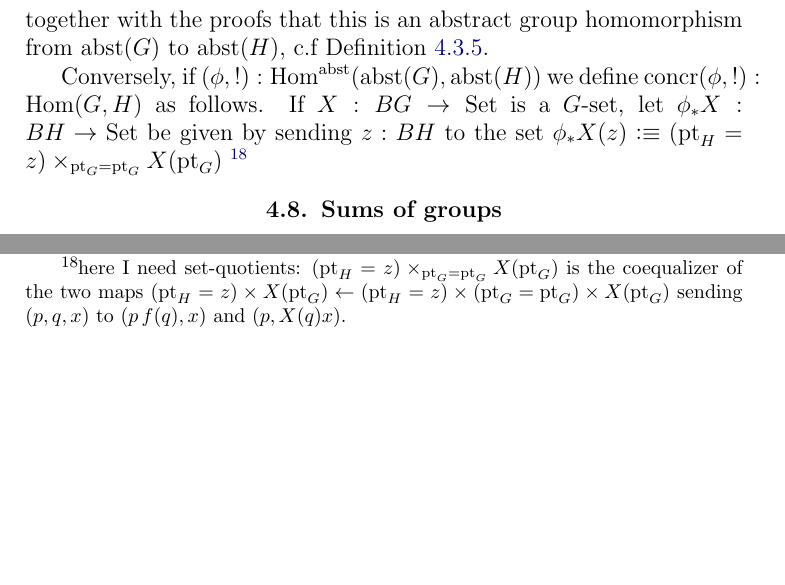
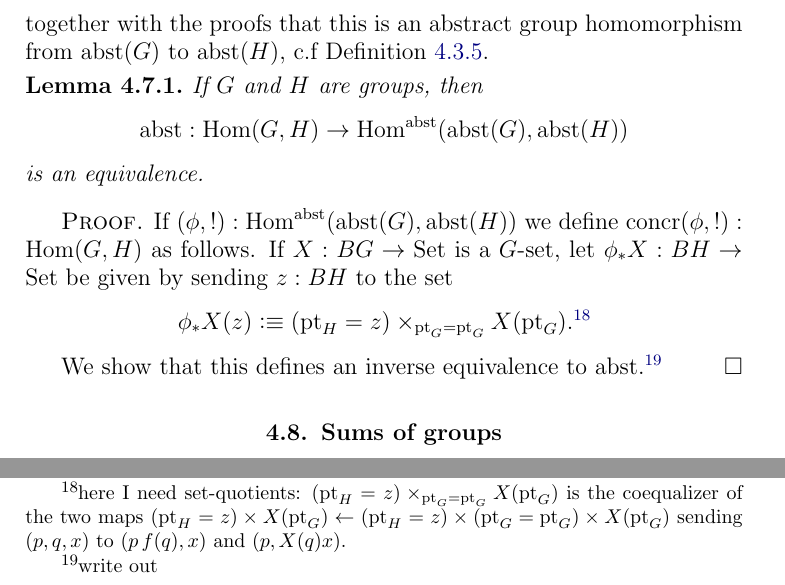
Before and after one commit to UniMath/SymmetryBook, a LaTeX thesis (book.tex, which reads group.tex): two parts of page 88 of 143, joined at a grey line, cut so that both start at the same text, the shorter picture padded with empty space. Compiled offline with pdfLaTeX.

Commit message:
Homomorphisms, abstr vs concrete

```diff
--- a/group.tex
+++ b/group.tex
@@ -793,10 +793,20 @@ in \cref{def:abstrisfunctor} as the function which takes a homomorphism, aka a p
 $$f^\abstr\defequi \mathrm{ad}_{p_f}\ap{Bf_\div}:(\pt_G=\pt_G)\to(\pt_H=\pt_H)$$
  together with the proofs that this is an abstract group homomorphism from $\abstr(G)$ to $\abstr(H)$, c.f~\cref{def:grouphomomaxioms}.
 
-Conversely, if $(\phi,!):\Hom^\abstr(\abstr(G),\abstr(H))$ we define
+
+\begin{lemma}
+  If $G$ and $H$ are groups, then
+$$\abstr:\Hom(G,H)\to\Hom^\abstr(\abstr(G),\abstr(H))$$
+is an equivalence.
+\end{lemma}
+\begin{proof}
+  If $(\phi,!):\Hom^\abstr(\abstr(G),\abstr(H))$ we define
 $\concr(\phi,!):\Hom(G,H)$ as follows.  If $X:BG\to\Set$ is a $G$-set, let
-$\phi_*X:BH\to\Set$ be given by sending $z:BH$ to the set $\phi_*X(z)\defequi(\pt_H=z)\times_{\pt_G=\pt_G}X(\pt_G)$ \footnote{here I need set-quotients: $(\pt_H=z)\times_{\pt_G=\pt_G}X(\pt_G)$ is the coequalizer of the two maps $(\pt_H=z)\times X(\pt_G)\gets (\pt_H=z)\times{(\pt_G=\pt_G)}\times X(\pt_G)$ sending $(p,q,x)$ to $(p\,f(q),x)$ and $(p,X(q) x)$.}
+$\phi_*X:BH\to\Set$ be given by sending $z:BH$ to the set
+$$\phi_*X(z)\defequi(\pt_H=z)\times_{\pt_G=\pt_G}X(\pt_G). \footnote{here I need set-quotients: $(\pt_H=z)\times_{\pt_G=\pt_G}X(\pt_G)$ is the coequalizer of the two maps $(\pt_H=z)\times X(\pt_G)\gets (\pt_H=z)\times{(\pt_G=\pt_G)}\times X(\pt_G)$ sending $(p,q,x)$ to $(p\,f(q),x)$ and $(p,X(q) x)$.}$$
 
+We show that this defines an inverse equivalence to $\abstr$.\footnote{write out}
+\end{proof}
 
 
 
```
